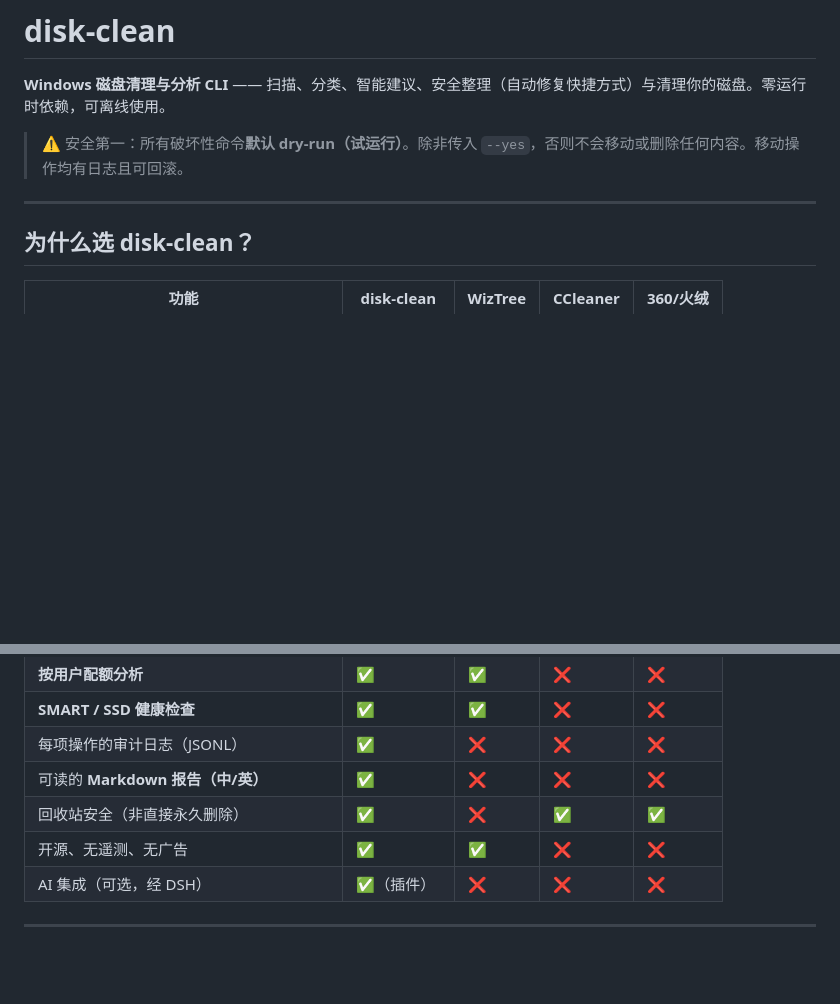
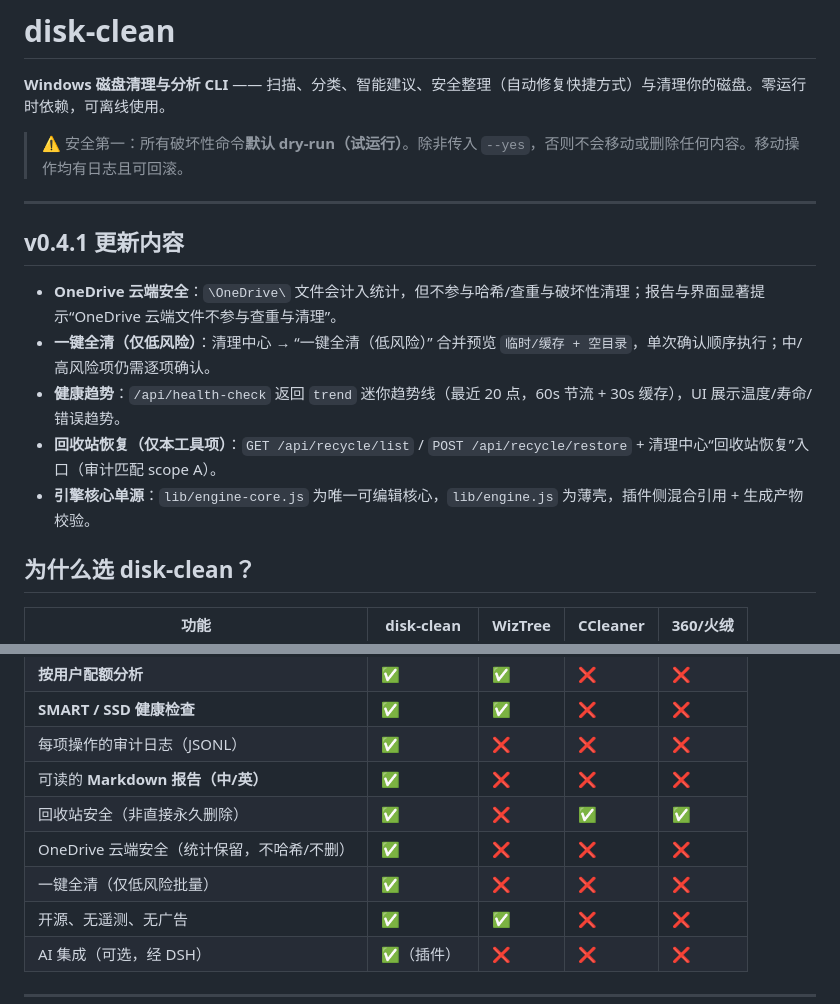
Before and after one commit to ShuiQiongChuYunQiShi/disk-clean-cli, a Markdown page: README.zh-CN.md, 2 parts joined by grey strips. Rendered like a GitHub page; blank space fills up the shorter version.

Commit message:
docs: README v0.4.1 highlights (OneDrive, bulk low-risk, health trend, recycle restore, engine-core)

```diff
--- a/README.zh-CN.md
+++ b/README.zh-CN.md
@@ -5,6 +5,14 @@
 > ⚠️ 安全第一：所有破坏性命令**默认 dry-run（试运行）**。除非传入 `--yes`，否则不会移动或删除任何内容。移动操作均有日志且可回滚。
 
 ---
+
+## v0.4.1 更新内容
+
+- **OneDrive 云端安全**：`\OneDrive\` 文件会计入统计，但不参与哈希/查重与破坏性清理；报告与界面显著提示“OneDrive 云端文件不参与查重与清理”。
+- **一键全清（仅低风险）**：清理中心 → “一键全清（低风险）” 合并预览 `临时/缓存 + 空目录`，单次确认顺序执行；中/高风险项仍需逐项确认。
+- **健康趋势**：`/api/health-check` 返回 `trend` 迷你趋势线（最近 20 点，60s 节流 + 30s 缓存），UI 展示温度/寿命/错误趋势。
+- **回收站恢复（仅本工具项）**：`GET /api/recycle/list` / `POST /api/recycle/restore` + 清理中心“回收站恢复”入口（审计匹配 scope A）。
+- **引擎核心单源**：`lib/engine-core.js` 为唯一可编辑核心，`lib/engine.js` 为薄壳，插件侧混合引用 + 生成产物校验。
 
 ## 为什么选 disk-clean？
 
@@ -20,6 +28,8 @@
 | 每项操作的审计日志（JSONL） | ✅ | ❌ | ❌ | ❌ |
 | 可读的 **Markdown 报告（中/英）** | ✅ | ❌ | ❌ | ❌ |
 | 回收站安全（非直接永久删除） | ✅ | ❌ | ✅ | ✅ |
+| OneDrive 云端安全（统计保留，不哈希/不删） | ✅ | ❌ | ❌ | ❌ |
+| 一键全清（仅低风险批量） | ✅ | ❌ | ❌ | ❌ |
 | 开源、无遥测、无广告 | ✅ | ✅ | ❌ | ❌ |
 | AI 集成（可选，经 DSH） | ✅（插件） | ❌ | ❌ | ❌ |
 
```
Also changed, not shown: README.md (+10 -0 lines).
